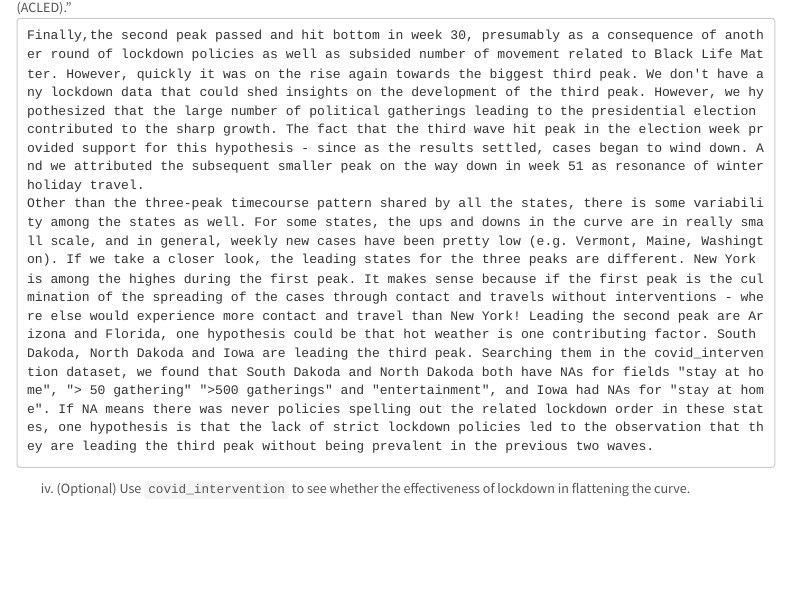
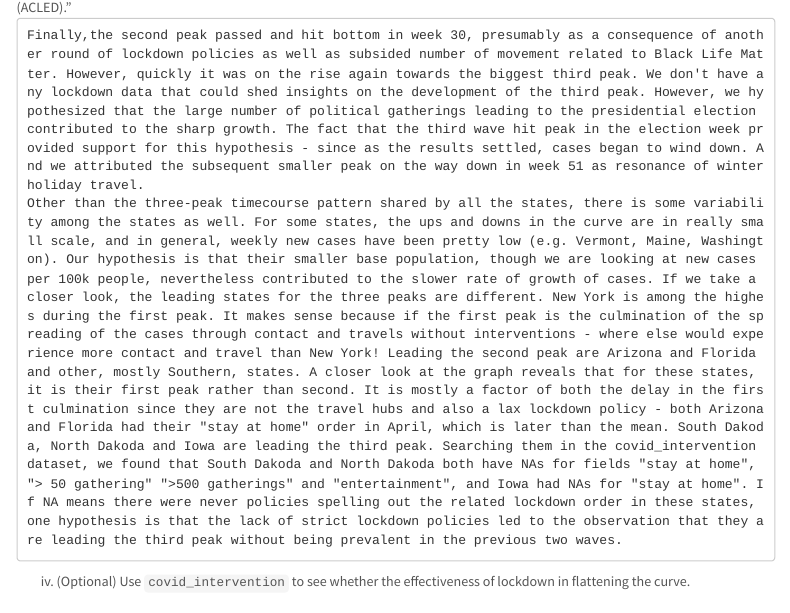
Before and after one commit to cheny39/STAT571_Homework3, an R Markdown document (covid_case_study.Rmd): the page in a window 1100 px wide, from 7730 px down. Rendered offline with R 4.5, knitr and Pandoc, with nearby package versions; some code elsewhere in the file could not run offline; menus at the side of the page are left out; long lines of code are wrapped.

Commit message:
edit state variability paragraph

````diff
--- a/covid_case_study.Rmd
+++ b/covid_case_study.Rmd
@@ -194,12 +194,9 @@ summary(covid_intervention)
 !["Demonstrations & Political Violence in America: New Data for Summer 2020, The Armed Conflict Location & Event Data Project (ACLED)."](blm_protest.png)
 
     Finally,the second peak passed and hit bottom in week 30, presumably as a consequence of another round of lockdown policies as well as subsided number of movement related to Black Life Matter. However, quickly it was on the rise again towards the biggest third peak. We don't have any lockdown data that could shed insights on the development of the third peak. However, we hypothesized that the large number of political gatherings leading to the presidential election contributed to the sharp growth. The fact that the third wave hit peak in the election week provided support for this hypothesis - since as the results settled, cases began to wind down. And we attributed the subsequent smaller peak on the way down in week 51 as resonance of winter holiday travel.
-    Other than the three-peak timecourse pattern shared by all the states, there is some variability among the states as well. For some states, the ups and downs in the curve are in really small scale, and in general, weekly new cases have been pretty low (e.g. Vermont, Maine, Washington). If we take a closer look, the leading states for the three peaks are different. New York is among the highes during the first peak. It makes sense because if the first peak is the culmination of the spreading of the cases through contact and travels without interventions - where else would experience more contact and travel than New York! Leading the second peak are Arizona and Florida, one hypothesis could be that hot weather is one contributing factor. South Dakoda, North Dakoda and Iowa are leading the third peak. Searching them in the covid_intervention dataset, we found that South Dakoda and North Dakoda both have NAs for fields "stay at home", "> 50 gathering" ">500 gatherings" and "entertainment", and Iowa had NAs for "stay at home". If NA means there was never policies spelling out the related lockdown order in these states, one hypothesis is that the lack of strict lockdown policies led to the observation that they are leading the third peak without being prevalent in the previous two waves.
+    Other than the three-peak timecourse pattern shared by all the states, there is some variability among the states as well. For some states, the ups and downs in the curve are in really small scale, and in general, weekly new cases have been pretty low (e.g. Vermont, Maine, Washington). Our hypothesis is that their smaller base population, though we are looking at new cases per 100k people, nevertheless contributed to the slower rate of growth of cases. If we take a closer look, the leading states for the three peaks are different. New York is among the highes during the first peak. It makes sense because if the first peak is the culmination of the spreading of the cases through contact and travels without interventions - where else would experience more contact and travel than New York! Leading the second peak are Arizona and Florida and other, mostly Southern, states. A closer look at the graph reveals that for these states, it is their first peak rather than second. It is mostly a factor of both the delay in the first culmination since they are not the travel hubs and also a lax lockdown policy - both Arizona and Florida had their "stay at home" order in April, which is later than the mean. South Dakoda, North Dakoda and Iowa are leading the third peak. Searching them in the covid_intervention dataset, we found that South Dakoda and North Dakoda both have NAs for fields "stay at home", "> 50 gathering" ">500 gatherings" and "entertainment", and Iowa had NAs for "stay at home". If NA means there were never policies spelling out the related lockdown order in these states, one hypothesis is that the lack of strict lockdown policies led to the observation that they are leading the third peak without being prevalent in the previous two waves.
 
 iv) (Optional) Use `covid_intervention` to see whether the effectiveness of lockdown in flattening the curve.
-```{r}
-
-```
 
 ## COVID death trend
 
````
